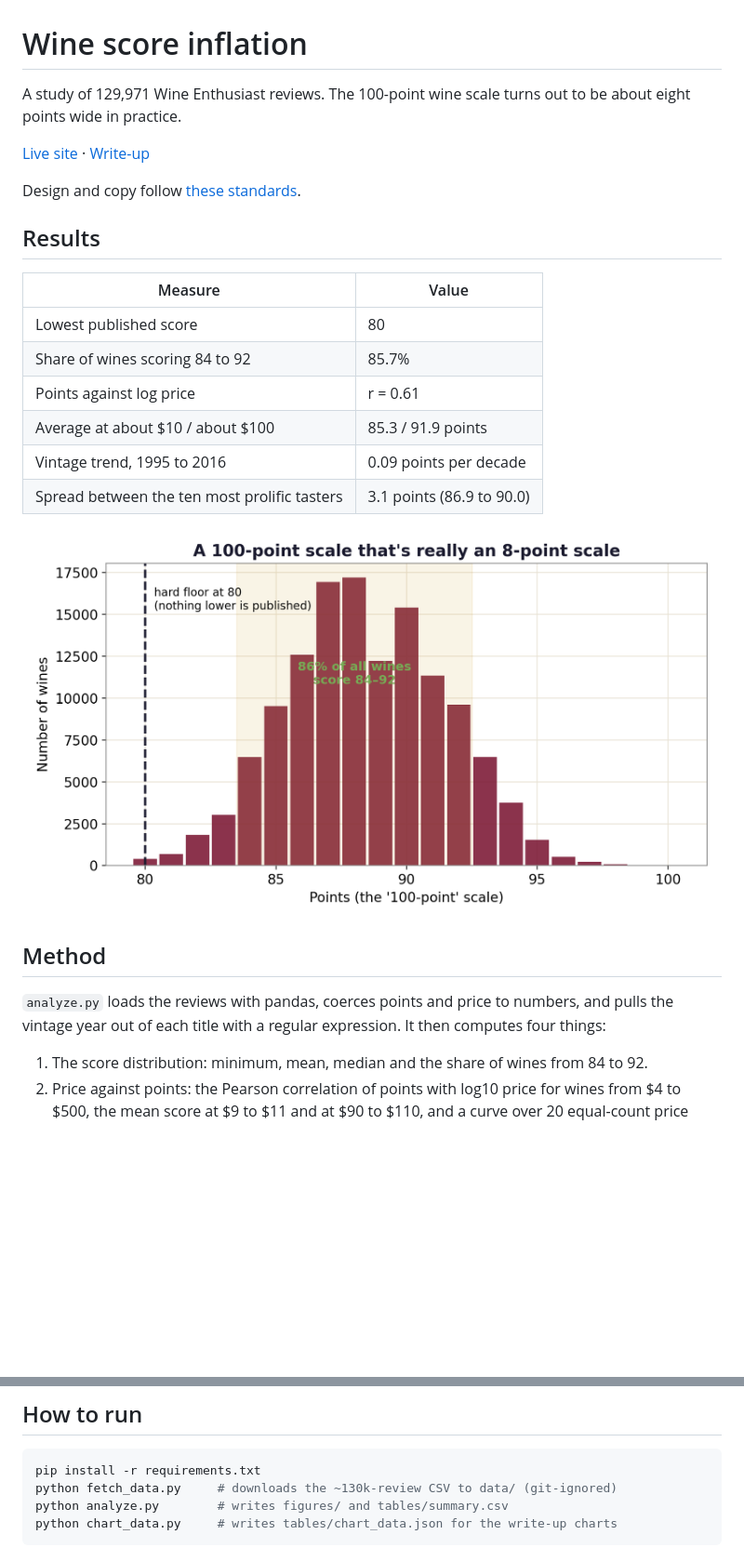
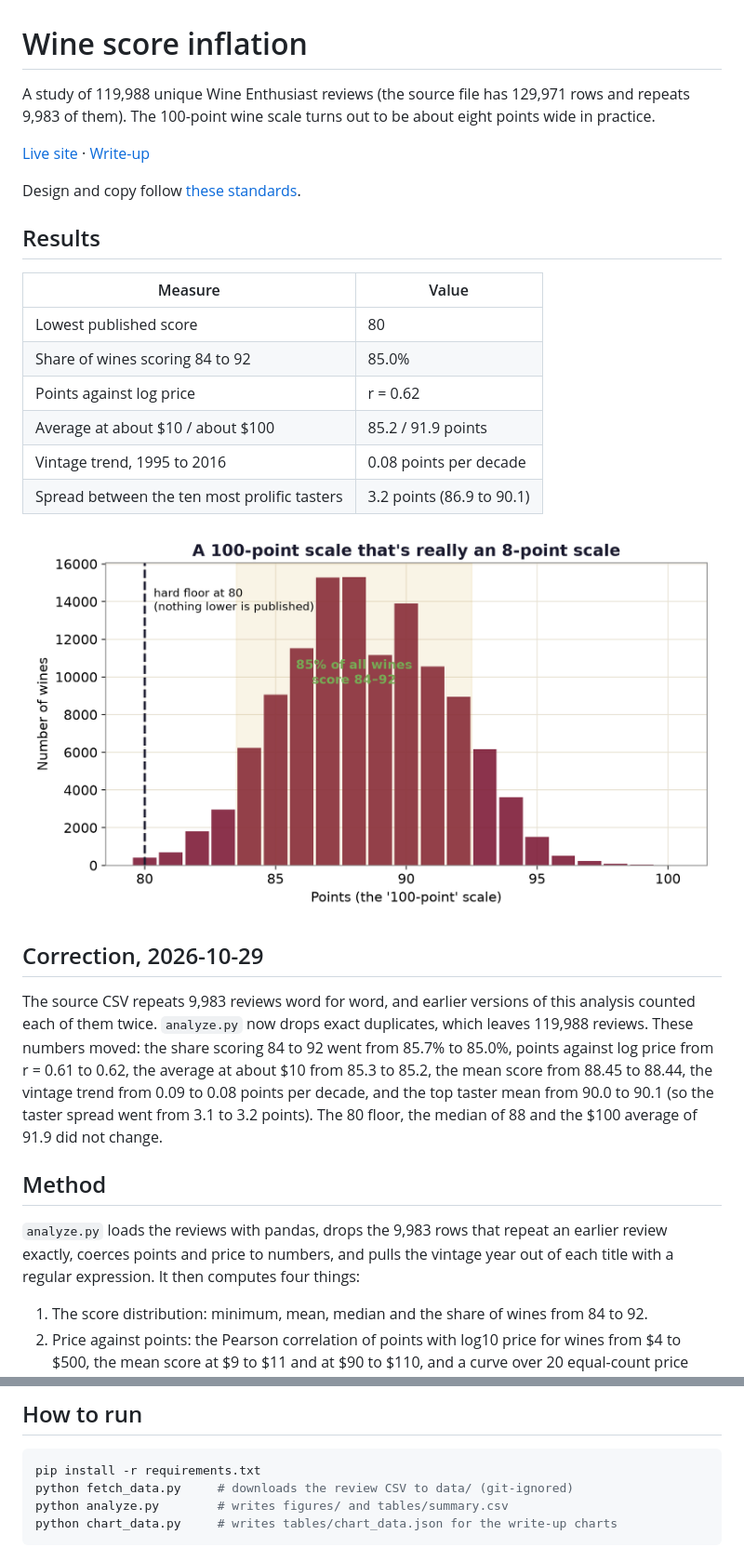
Before and after one commit to lyhjeremy/wine-score-inflation, a Markdown page: README.md, 2 parts joined by grey strips. Shown: that part at 93% size. Drawn GitHub-style; pictures changed too: figures/01_distribution.png; blank space fills up the shorter version.

````diff
--- a/README.md
+++ b/README.md
@@ -1,6 +1,6 @@
 # Wine score inflation
 
-A study of 129,971 Wine Enthusiast reviews. The 100-point wine scale turns out to be about eight points wide in practice.
+A study of 119,988 unique Wine Enthusiast reviews (the source file has 129,971 rows and repeats 9,983 of them). The 100-point wine scale turns out to be about eight points wide in practice.
 
 [Live site](https://lyhjeremy.github.io/wine-score-inflation/) · [Write-up](https://lyhjeremy.github.io/wine-score-inflation/overview/)
 
@@ -11,17 +11,21 @@ Design and copy follow [these standards](https://github.com/lyhjeremy/lyhjeremy/
 | Measure | Value |
 |---|---|
 | Lowest published score | 80 |
-| Share of wines scoring 84 to 92 | 85.7% |
-| Points against log price | r = 0.61 |
-| Average at about $10 / about $100 | 85.3 / 91.9 points |
-| Vintage trend, 1995 to 2016 | 0.09 points per decade |
-| Spread between the ten most prolific tasters | 3.1 points (86.9 to 90.0) |
+| Share of wines scoring 84 to 92 | 85.0% |
+| Points against log price | r = 0.62 |
+| Average at about $10 / about $100 | 85.2 / 91.9 points |
+| Vintage trend, 1995 to 2016 | 0.08 points per decade |
+| Spread between the ten most prolific tasters | 3.2 points (86.9 to 90.1) |
 
 ![Histogram of wine scores with a hard floor at 80 and most wines between 84 and 92](figures/01_distribution.png)
 
+## Correction, 2026-10-29
+
+The source CSV repeats 9,983 reviews word for word, and earlier versions of this analysis counted each of them twice. `analyze.py` now drops exact duplicates, which leaves 119,988 reviews. These numbers moved: the share scoring 84 to 92 went from 85.7% to 85.0%, points against log price from r = 0.61 to 0.62, the average at about $10 from 85.3 to 85.2, the mean score from 88.45 to 88.44, the vintage trend from 0.09 to 0.08 points per decade, and the top taster mean from 90.0 to 90.1 (so the taster spread went from 3.1 to 3.2 points). The 80 floor, the median of 88 and the $100 average of 91.9 did not change.
+
 ## Method
 
-`analyze.py` loads the reviews with pandas, coerces points and price to numbers, and pulls the vintage year out of each title with a regular expression. It then computes four things:
+`analyze.py` loads the reviews with pandas, drops the 9,983 rows that repeat an earlier review exactly, coerces points and price to numbers, and pulls the vintage year out of each title with a regular expression. It then computes four things:
 
 1. The score distribution: minimum, mean, median and the share of wines from 84 to 92.
 2. Price against points: the Pearson correlation of points with log10 price for wines from $4 to $500, the mean score at $9 to $11 and at $90 to $110, and a curve over 20 equal-count price bins.
@@ -36,7 +40,7 @@ Stack: Python, pandas, NumPy, SciPy, matplotlib.
 
 ```bash
 pip install -r requirements.txt
-python fetch_data.py     # downloads the ~130k-review CSV to data/ (git-ignored)
+python fetch_data.py     # downloads the review CSV to data/ (git-ignored)
 python analyze.py        # writes figures/ and tables/summary.csv
 python chart_data.py     # writes tables/chart_data.json for the write-up charts
 ```
````
Also changed, not shown: writeup.md (+10 -6 lines), figures/02_price_vs_points.png, figures/03_by_vintage.png, figures/04_by_taster.png, 5 other files.
